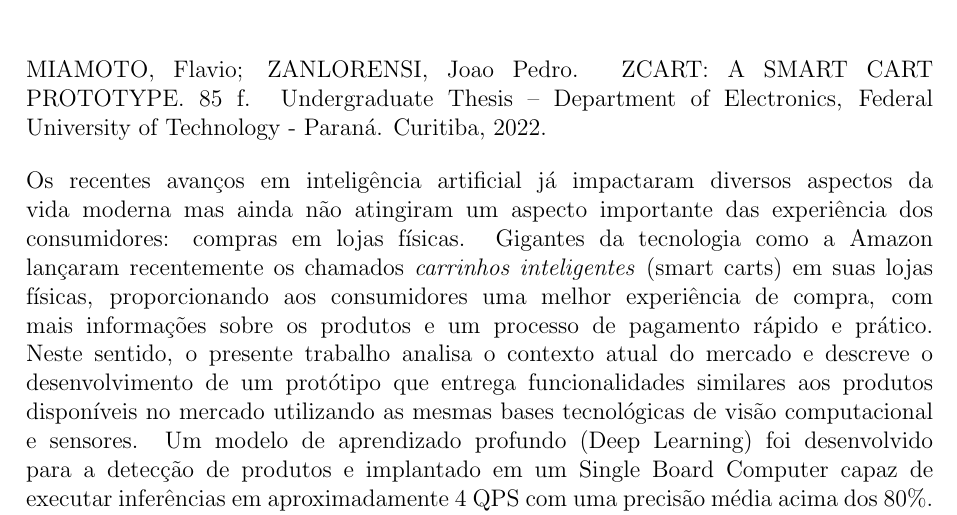
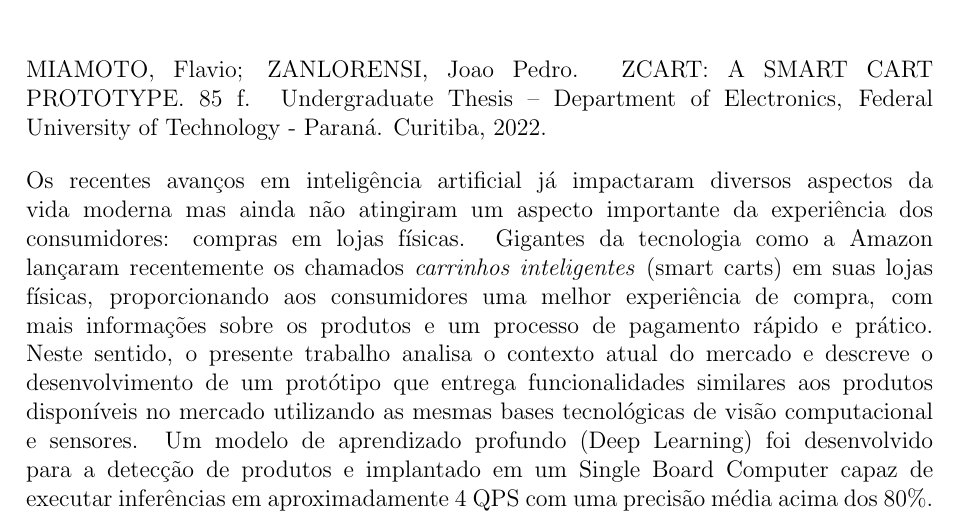
Before and after one commit to fsmiamoto/zcart, a LaTeX thesis (docs/tcc/main.tex): part of page 8 of 87, cut so that both start at the same text. Compiled offline with pdfLaTeX.

Commit message:
docs(tcc): fix typo

```diff
--- a/docs/tcc/main.tex
+++ b/docs/tcc/main.tex
@@ -152,7 +152,7 @@ for future work to improve the solution into a commercial product.
 \begin{resumo}
 
 Os recentes avanços em inteligência artificial já impactaram diversos aspectos
-da vida moderna mas ainda não atingiram um aspecto importante das
+da vida moderna mas ainda não atingiram um aspecto importante da
 experiência dos consumidores: compras em lojas físicas. Gigantes da
 tecnologia como a Amazon lançaram recentemente os chamados
 \textit{carrinhos inteligentes} (smart carts) em suas lojas físicas,
```
